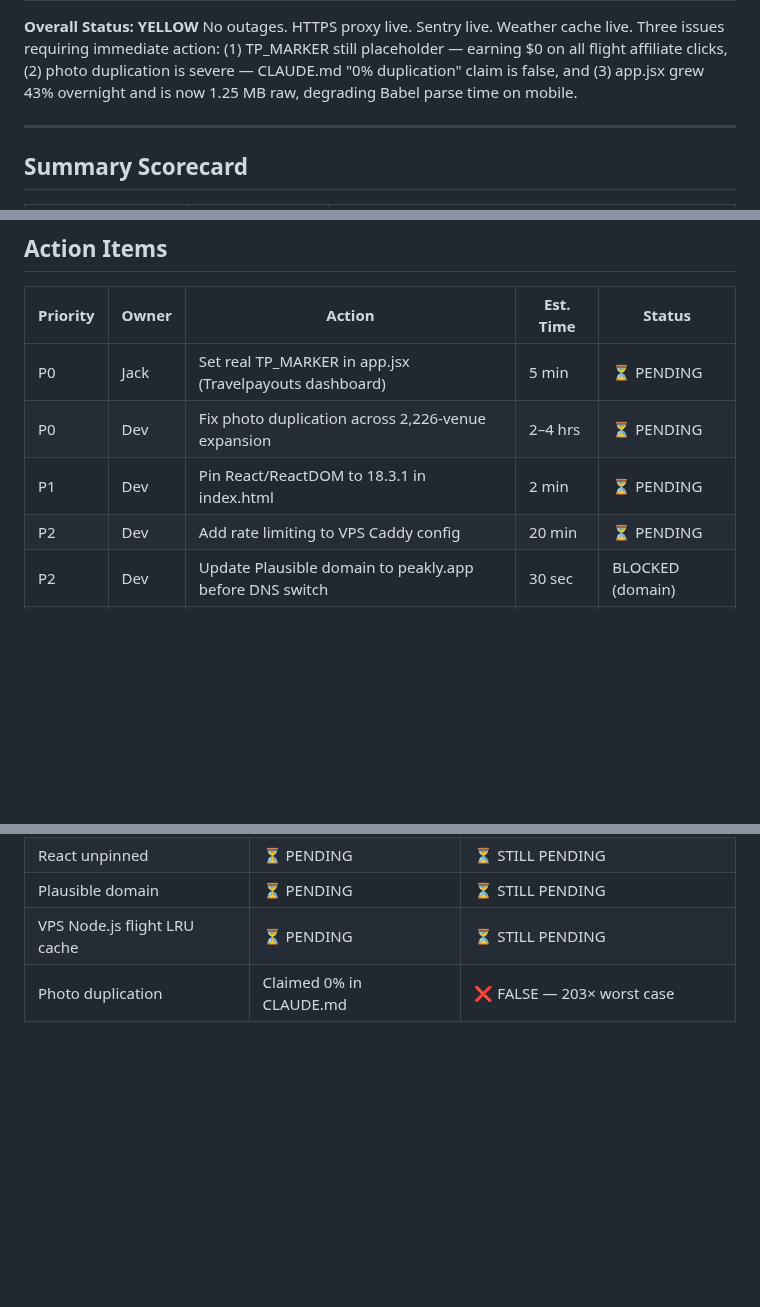
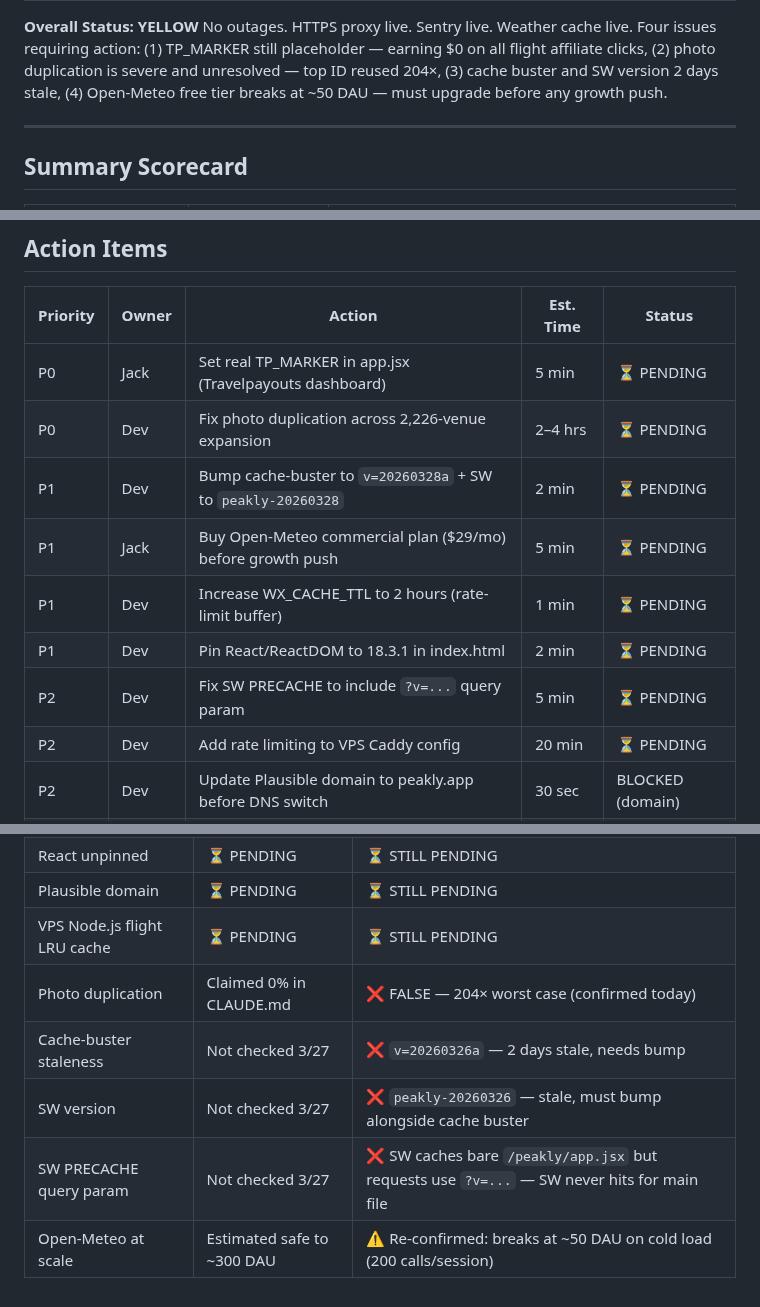
Before and after one commit to j1mmychu/peakly, a Markdown page: reports/devops-report.md, 3 parts joined by grey strips. GitHub-like rendering; blank space fills up the shorter version.

Commit message:
Daily DevOps report 2026-03-28 — TP_MARKER P0, photo duplication P0, cache staleness, rate limit risk
https://claude.ai/code/session_01GB3NGYmh762jxoxPNHZH5L

```diff
--- a/reports/devops-report.md
+++ b/reports/devops-report.md
@@ -2,6 +2,6 @@
 
 **Overall Status: YELLOW**
-No outages. HTTPS proxy live. Sentry live. Weather cache live. Three issues requiring immediate action: (1) TP_MARKER still placeholder — earning $0 on all flight affiliate clicks, (2) photo duplication is severe — CLAUDE.md "0% duplication" claim is false, and (3) app.jsx grew 43% overnight and is now 1.25 MB raw, degrading Babel parse time on mobile.
+No outages. HTTPS proxy live. Sentry live. Weather cache live. Four issues requiring action: (1) TP_MARKER still placeholder — earning $0 on all flight affiliate clicks, (2) photo duplication is severe and unresolved — top ID reused 204×, (3) cache buster and SW version 2 days stale, (4) Open-Meteo free tier breaks at ~50 DAU — must upgrade before any growth push.
 
 ---
 
@@ -215,7 +215,11 @@ The single highest-risk silent failure is Open-Meteo hitting 10K calls/day at ~1
 |---|---|---|---|---|
 | P0 | Jack | Set real TP_MARKER in app.jsx (Travelpayouts dashboard) | 5 min | ⏳ PENDING |
 | P0 | Dev | Fix photo duplication across 2,226-venue expansion | 2–4 hrs | ⏳ PENDING |
+| P1 | Dev | Bump cache-buster to `v=20260328a` + SW to `peakly-20260328` | 2 min | ⏳ PENDING |
+| P1 | Jack | Buy Open-Meteo commercial plan ($29/mo) before growth push | 5 min | ⏳ PENDING |
+| P1 | Dev | Increase WX_CACHE_TTL to 2 hours (rate-limit buffer) | 1 min | ⏳ PENDING |
 | P1 | Dev | Pin React/ReactDOM to 18.3.1 in index.html | 2 min | ⏳ PENDING |
+| P2 | Dev | Fix SW PRECACHE to include `?v=...` query param | 5 min | ⏳ PENDING |
 | P2 | Dev | Add rate limiting to VPS Caddy config | 20 min | ⏳ PENDING |
 | P2 | Dev | Update Plausible domain to peakly.app before DNS switch | 30 sec | BLOCKED (domain) |
 | Future | Dev | Server-side weather cache proxy on VPS (pre-growth) | 2 hrs | ⏳ PENDING |
@@ -232,4 +236,8 @@ The single highest-risk silent failure is Open-Meteo hitting 10K calls/day at ~1
 | React unpinned | ⏳ PENDING | ⏳ STILL PENDING |
 | Plausible domain | ⏳ PENDING | ⏳ STILL PENDING |
 | VPS Node.js flight LRU cache | ⏳ PENDING | ⏳ STILL PENDING |
-| Photo duplication | Claimed 0% in CLAUDE.md | ❌ FALSE — 203× worst case |
+| Photo duplication | Claimed 0% in CLAUDE.md | ❌ FALSE — 204× worst case (confirmed today) |
+| Cache-buster staleness | Not checked 3/27 | ❌ `v=20260326a` — 2 days stale, needs bump |
+| SW version | Not checked 3/27 | ❌ `peakly-20260326` — stale, must bump alongside cache buster |
+| SW PRECACHE query param | Not checked 3/27 | ❌ SW caches bare `/peakly/app.jsx` but requests use `?v=...` — SW never hits for main file |
+| Open-Meteo at scale | Estimated safe to ~300 DAU | ⚠️ Re-confirmed: breaks at ~50 DAU on cold load (200 calls/session) |
```
Also changed, not shown: other parts of reports/devops-report.md (+1 -1 lines).
